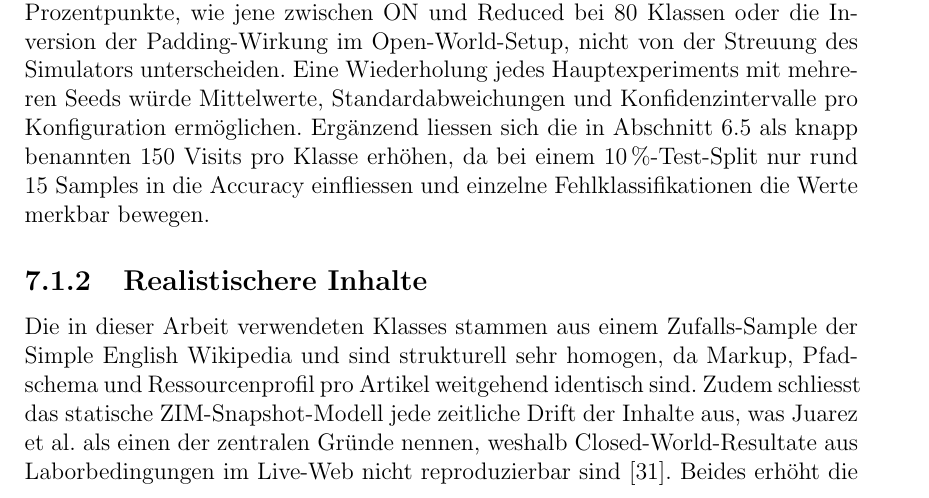
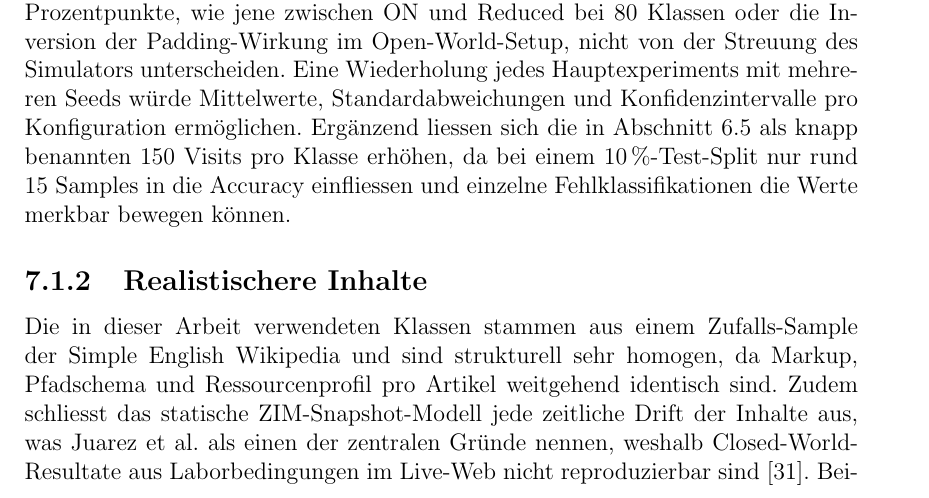
Before and after one commit to OliverStaub/BachelorThesis, a LaTeX thesis (src/thesis/hslu_thesis.tex, which reads src/thesis/chapters/07_ausblick.tex): part of page 57 of 78, cut so that both start at the same text. Compiled offline with pdfLaTeX.

Commit message:
Updates from Overleaf

```diff
--- a/src/thesis/chapters/07_ausblick.tex
+++ b/src/thesis/chapters/07_ausblick.tex
@@ -19,12 +19,12 @@ Sie adressieren primär die in Kapitel~\ref{cha:diskussion} benannten methodisch
 Jede in dieser Arbeit berichtete Kennzahl stammt aus genau einem \gls{shadow}-Lauf mit festem Seed.
 Damit lassen sich Differenzen in der Grössenordnung weniger Prozentpunkte, wie jene zwischen ON und Reduced bei 80 Klassen oder die Inversion der Padding-Wirkung im \gls{openworld}-Setup, nicht von der Streuung des Simulators unterscheiden.
 Eine Wiederholung jedes Hauptexperiments mit mehreren Seeds würde Mittelwerte, Standardabweichungen und Konfidenzintervalle pro Konfiguration ermöglichen.
-Ergänzend liessen sich die in Abschnitt~\ref{sec:eval_einordnung} als knapp benannten 150 Visits pro \gls{klasse} erhöhen, da bei einem 10\,\%-Test-Split nur rund 15 Samples in die Accuracy einfliessen und einzelne Fehlklassifikationen die Werte merkbar bewegen.
+Ergänzend liessen sich die in Abschnitt~\ref{sec:eval_einordnung} als knapp benannten 150 Visits pro \gls{klasse} erhöhen, da bei einem 10\,\%-Test-Split nur rund 15 Samples in die Accuracy einfliessen und einzelne Fehlklassifikationen die Werte merkbar bewegen können.
 
 \subsection{Realistischere Inhalte}
 \label{sec:ausblick_inhalte}
 
-Die in dieser Arbeit verwendeten \glspl{klasse} stammen aus einem Zufalls-Sample der Simple English Wikipedia und sind strukturell sehr homogen, da Markup, Pfadschema und Ressourcenprofil pro Artikel weitgehend identisch sind.
+Die in dieser Arbeit verwendeten Klassen stammen aus einem Zufalls-Sample der Simple English Wikipedia und sind strukturell sehr homogen, da Markup, Pfadschema und Ressourcenprofil pro Artikel weitgehend identisch sind.
 Zudem schliesst das statische \gls{zim}-Snapshot-Modell jede zeitliche Drift der Inhalte aus, was Juarez et al.\ als einen der zentralen Gründe nennen, weshalb \gls{closedworld}-Resultate aus Laborbedingungen im Live-Web nicht reproduzierbar sind~\cite{juarez2014critical}.
 Beides erhöht die Reproduzierbarkeit, vergrössert aber den Abstand zu produktiven Verhältnissen und schränkt den direkten Vergleich mit Literatur-Resultaten ein, die wie Sirinam et al.\ auf heterogenen Live-Korpora wie Alexa Top 100 beruhen~\cite{sirinam2018deep}.
 Eine Folgearbeit könnte statt der Wikipedia andere Websites in den \gls{shadow}-Container spiegeln, etwa das rund 100 Seiten umfassende Set von Jansen und Wails~\cite{jansen2023data} oder einen statisch gespiegelten Auszug einer Alexa-Top-N-Liste.
```
